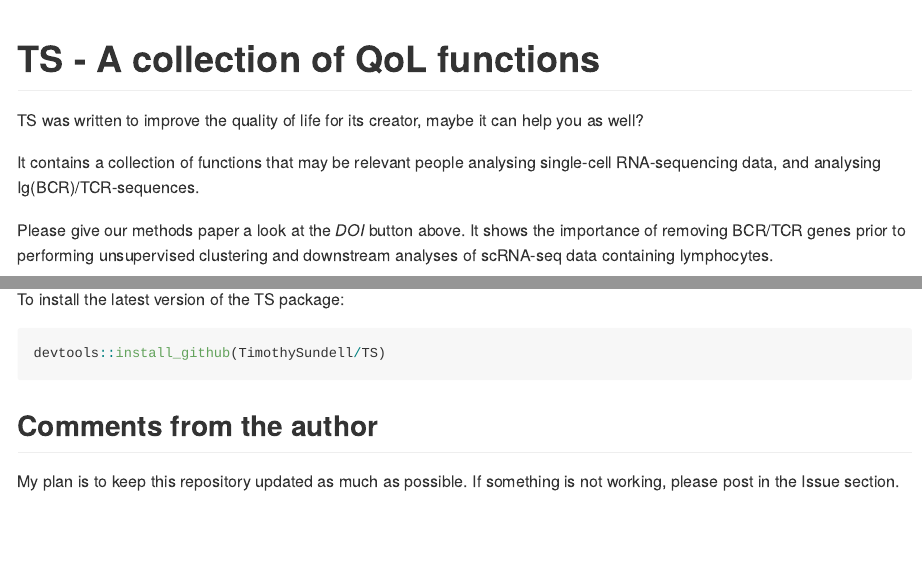
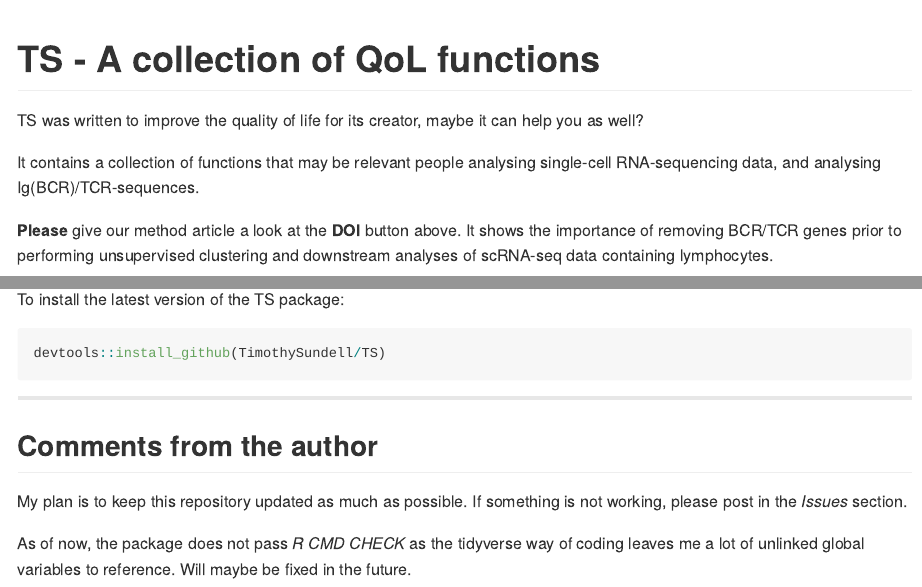
Before and after one commit to TimothySundell/TS, an R Markdown document (README.Rmd): the page in a window 1100 px wide, from its top, and a second part further down, joined at a grey line. The pictures show the output file README.md that the author committed with the source, drawn offline in the style of GitHub; badge pictures from the web are left out.

Commit message:
Updated README

````diff
--- a/README.Rmd
+++ b/README.Rmd
@@ -27,9 +27,10 @@ TS was written to improve the quality of life for its creator, maybe it can help
 
 It contains a collection of functions that may be relevant people analysing single-cell RNA-sequencing data, and analysing Ig(BCR)/TCR-sequences.
 
-Please give our methods paper a look at the *DOI* button above.
-It shows the importance of removing BCR/TCR genes prior to performing unsupervised clustering and downstream analyses of  scRNA-seq data containing lymphocytes.
+**Please** give our method article a look at the **DOI** button above.
+It shows the importance of removing BCR/TCR genes prior to performing unsupervised clustering and downstream analyses of scRNA-seq data containing lymphocytes.
 
+***
 
 ## Installation
 
@@ -39,7 +40,12 @@ To install the latest version of the TS package:
 devtools::install_github(TimothySundell/TS)
 ```
 
+***
+
 ## Comments from the author
 
 My plan is to keep this repository updated as much as possible.
-If something is not working, please post in the Issue section.
+If something is not working, please post in the *Issues* section.
+
+As of now, the package does not pass *R CMD CHECK* as the tidyverse way of coding leaves me a lot of unlinked global variables to reference.
+Will maybe be fixed in the future.
````
Also changed, not shown: README.md, 1 other file.
